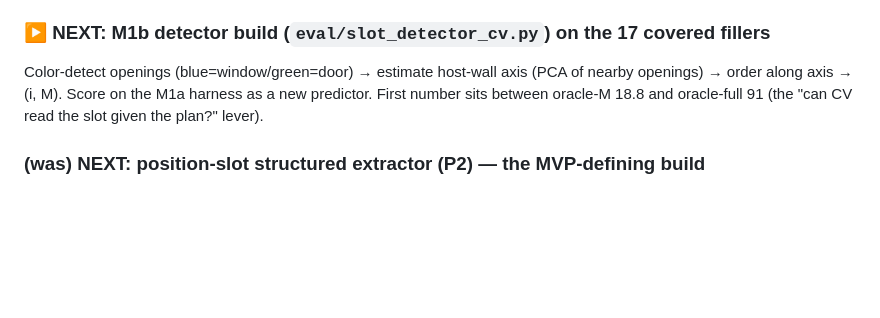
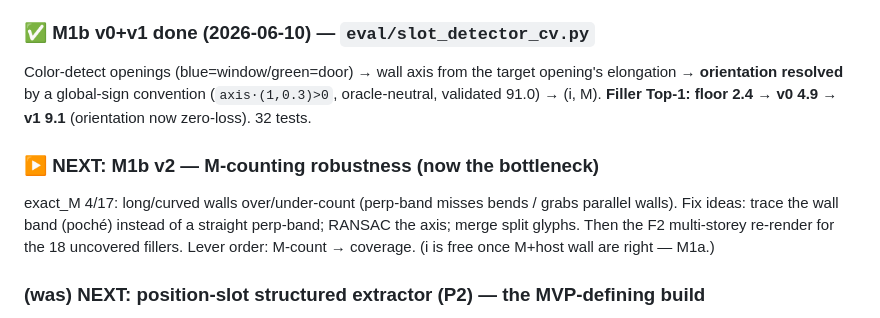
Before and after one commit to hyChia88/aec-interpreter, a Markdown page: docs/STATUS.md, the part around the change. Drawn GitHub-style; blank space fills up the shorter version.

Commit message:
STATUS: M1b orientation resolved; M-counting is the next bottleneck
Co-Authored-By: Claude Opus 4.8 <noreply@anthropic.com>

```diff
--- a/docs/STATUS.md
+++ b/docs/STATUS.md
@@ -87,10 +87,16 @@ coverage needs real multi-storey-wall→floor reconstruction, **not** a flag-fli
 color detector on the 17 fully-covered fillers now** (First Floor 6 + Garage 3 + Level 1 8 — same
 detector regardless); regeneration to all 35 stays quantified F2 work.
 
-### ▶️ NEXT: M1b detector build (`eval/slot_detector_cv.py`) on the 17 covered fillers
-Color-detect openings (blue=window/green=door) → estimate host-wall axis (PCA of nearby openings)
-→ order along axis → (i, M). Score on the M1a harness as a new predictor. First number sits between
-oracle-M 18.8 and oracle-full 91 (the "can CV read the slot given the plan?" lever).
+### ✅ M1b v0+v1 done (2026-06-10) — `eval/slot_detector_cv.py`
+Color-detect openings (blue=window/green=door) → wall axis from the target opening's elongation →
+**orientation resolved** by a global-sign convention (`axis·(1,0.3)>0`, oracle-neutral, validated
+91.0) → (i, M). **Filler Top-1: floor 2.4 → v0 4.9 → v1 9.1** (orientation now zero-loss). 32 tests.
+
+### ▶️ NEXT: M1b v2 — M-counting robustness (now the bottleneck)
+exact_M 4/17: long/curved walls over/under-count (perp-band misses bends / grabs parallel walls).
+Fix ideas: trace the wall band (poché) instead of a straight perp-band; RANSAC the axis; merge
+split glyphs. Then the F2 multi-storey re-render for the 18 uncovered fillers. Lever order: M-count
+→ coverage. (i is free once M+host wall are right — M1a.)
 
 ### (was) NEXT: position-slot structured extractor (P2) — the MVP-defining build
 Scoped in `docs/specs/position_slot_extractor.md`. Turns oracle Top-1 56.5 / 78.5 into a
```
